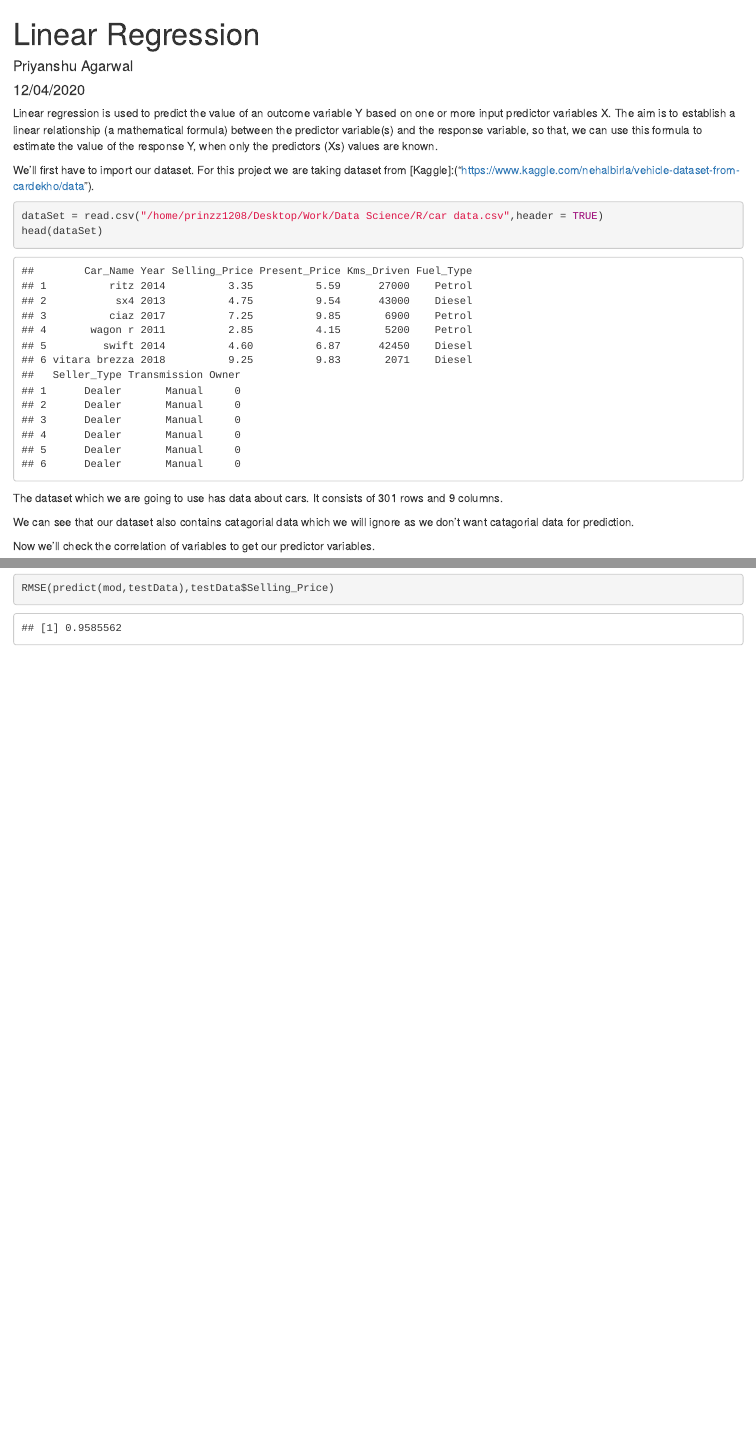
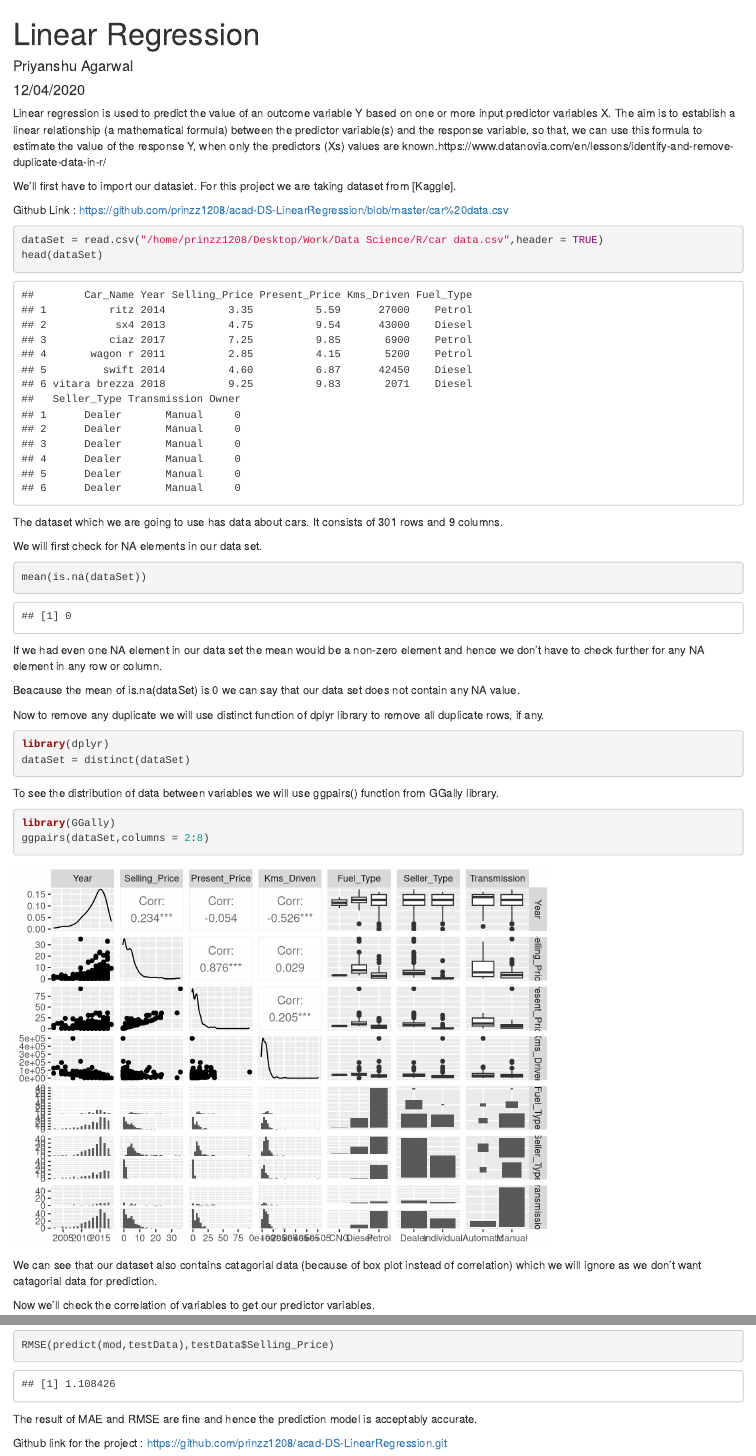
Before and after one commit to prinzz1208/acad-DS-LinearRegression, an R Markdown document (Linear Regression.Rmd): the page in a window 1100 px wide, from its top, and a second part further down, joined at a grey line. Rendered offline with R 4.5, knitr and Pandoc, with nearby package versions; code that draws random numbers runs with fixed seeds of ours.

Commit message:
29/04/2020

````diff
--- a/Linear Regression.Rmd
+++ b/Linear Regression.Rmd
@@ -5,10 +5,12 @@ date: "12/04/2020"
 output: html_document
 ---
 
-Linear regression is used to predict the value of an outcome variable Y based on one or more input predictor variables X. The aim is to establish a linear relationship (a mathematical formula) between the predictor variable(s) and the response variable, so that, we can use this formula to estimate the value of the response Y, when only the predictors (Xs) values are known.
+Linear regression is used to predict the value of an outcome variable Y based on one or more input predictor variables X. The aim is to establish a linear relationship (a mathematical formula) between the predictor variable(s) and the response variable, so that, we can use this formula to estimate the value of the response Y, when only the predictors (Xs) values are known.https://www.datanovia.com/en/lessons/identify-and-remove-duplicate-data-in-r/
 
-We'll first have to import our dataset.
-For this project we are taking dataset from [Kaggle]:("https://www.kaggle.com/nehalbirla/vehicle-dataset-from-cardekho/data").
+We'll first have to import our datasiet.
+For this project we are taking dataset from [Kaggle].
+
+Github Link : https://github.com/prinzz1208/acad-DS-LinearRegression/blob/master/car%20data.csv
 
 ```{r}
 dataSet = read.csv("/home/prinzz1208/Desktop/Work/Data Science/R/car data.csv",header = TRUE)
@@ -17,15 +19,32 @@ head(dataSet)
 
 The dataset which we are going to use has data about cars. It consists of 301 rows and 9 columns.
 
-We can see that our dataset also contains catagorial data which we will ignore as we don't want catagorial data for prediction.
+We will first check for NA elements in our data set.
 
-<!-- For this we'll have to do encoding of catagorial data. -->
+```{r}
+mean(is.na(dataSet))
+```
 
-<!-- ```{r} -->
-<!-- dataSet$Transmission = as.numeric(factor(dataSet$Transmission)) -->
-<!-- dataSet$Fuel_Type = as.numeric(factor(dataSet$Fuel_Type)) -->
-<!-- head(dataSet) -->
-<!-- ``` -->
+If we had even one NA element in our data set the mean would be a non-zero element and hence we don't have to check further for any NA element in any row or column.
+
+Beacause the mean of is.na(dataSet) is 0 we can say that our data set does not contain any NA value.
+
+Now to remove any duplicate we will use distinct function of dplyr library to remove all duplicate rows, if any.
+
+```{r message=FALSE, warning=FALSE}
+library(dplyr)
+dataSet = distinct(dataSet)
+```
+
+To see the distribution of data between variables we will use ggpairs()
+function from GGally library.
+
+```{r message=FALSE, warning=FALSE}
+library(GGally)
+ggpairs(dataSet,columns = 2:8)
+```
+
+We can see that our dataset also contains catagorial data (because of box plot instead of correlation) which we will ignore as we don't want catagorial data for prediction.
 
 Now we'll check the correlation of variables to get our predictor variables.
 ```{r}
@@ -110,14 +129,14 @@ testData = dataSet[ind == 2,]
 We have separated out our data and now we have to train our model.
 
 ```{r}
-mod = lm(Selling_Price ~ poly( Present_Price,Year,Kms_Driven,degree = 2,raw = T),trainingData)
+mod = lm(Selling_Price ~ poly(Present_Price,Year,Kms_Driven,degree = 2,raw = T),trainingData)
 
 ```
 Now we will predict the values for Selling Price with our model.
 ```{r}
 pred = cbind(predict(mod,testData))
 compare = unname(data.frame(pred,testData[3]))
-colnames(compare) = c("Actual","Predicted")
+colnames(compare) = c("Predicted","Actual")
 head(compare,10)
 ```
 
@@ -132,3 +151,7 @@ MAE(predict(mod,testData),testData$Selling_Price)
 
 RMSE(predict(mod,testData),testData$Selling_Price)
 ```
+
+The result of MAE and RMSE are fine and hence the prediction model is acceptably accurate.
+
+Github link for the project : https://github.com/prinzz1208/acad-DS-LinearRegression.git
````
Also changed, not shown: assignment 2.R (added, +27 -0 lines), Linear Regression.html (added), Linear-Regression.html (added).
